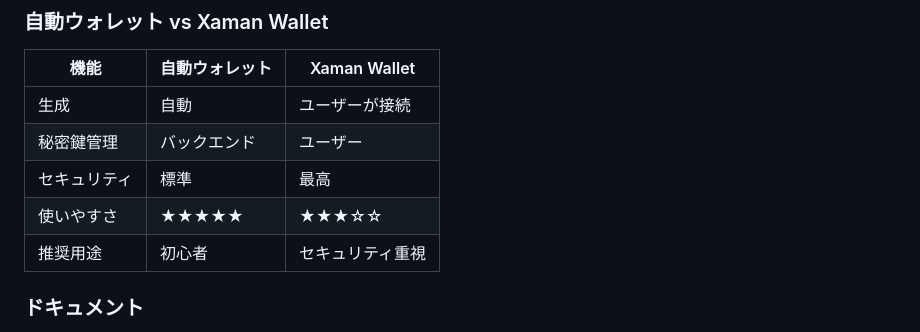
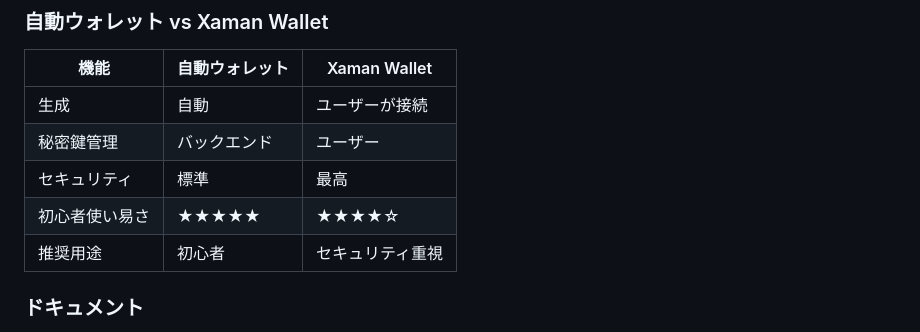
Before and after one commit to eyepyon/airzone, a Markdown page: README_JP.md, the part around the change. Drawn GitHub-style.

Commit message:
docs(README_JP.md): Update wallet comparison usability rating
- Change "使いやすさ" (usability) label to "初心者使い易さ" (beginner-friendliness) for clarity
- Update Xaman Wallet rating from ★★★☆☆ to ★★★★☆ to reflect improved user experience
- Improve accuracy of wallet comparison table for Japanese documentation

```diff
--- a/README_JP.md
+++ b/README_JP.md
@@ -151,7 +151,7 @@ XRPLのEscrow機能を使った革新的なステーキングシステム：
 | 生成 | 自動 | ユーザーが接続 |
 | 秘密鍵管理 | バックエンド | ユーザー |
 | セキュリティ | 標準 | 最高 |
-| 使いやすさ | ★★★★★ | ★★★☆☆ |
+| 初心者使い易さ | ★★★★★ | ★★★★☆ |
 | 推奨用途 | 初心者 | セキュリティ重視 |
 
 ### ドキュメント
```
